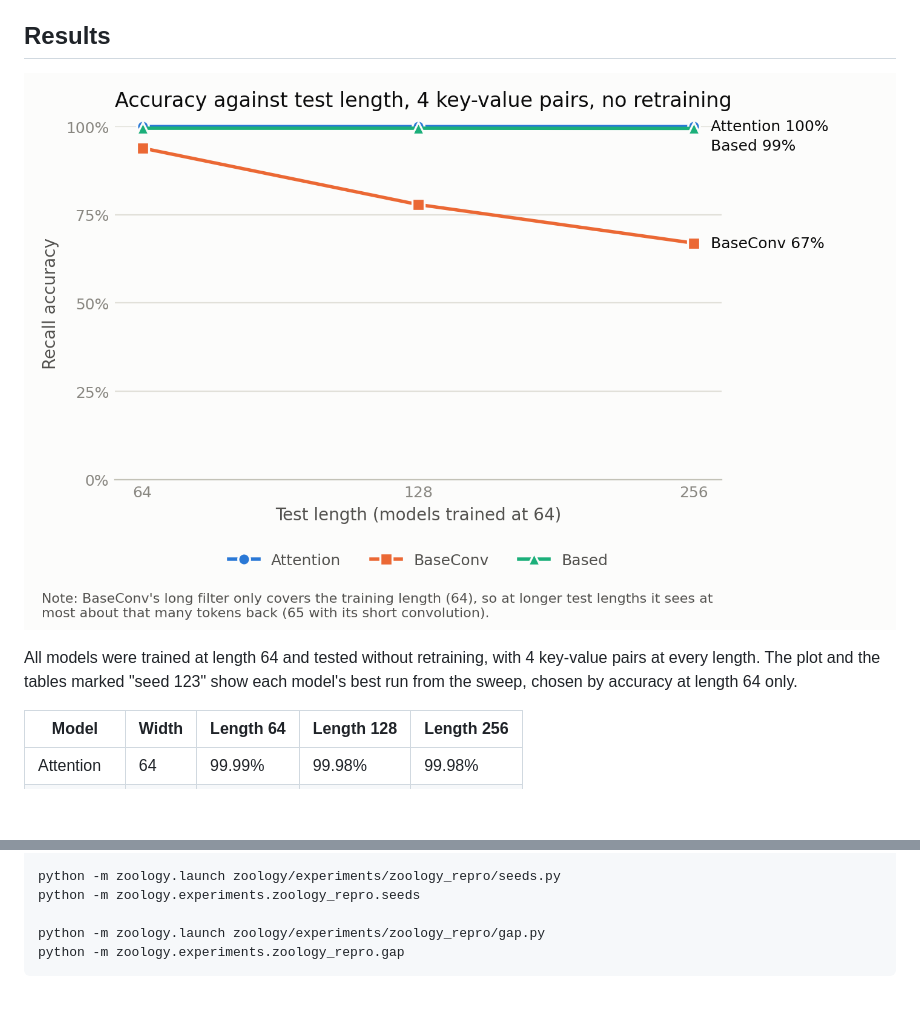
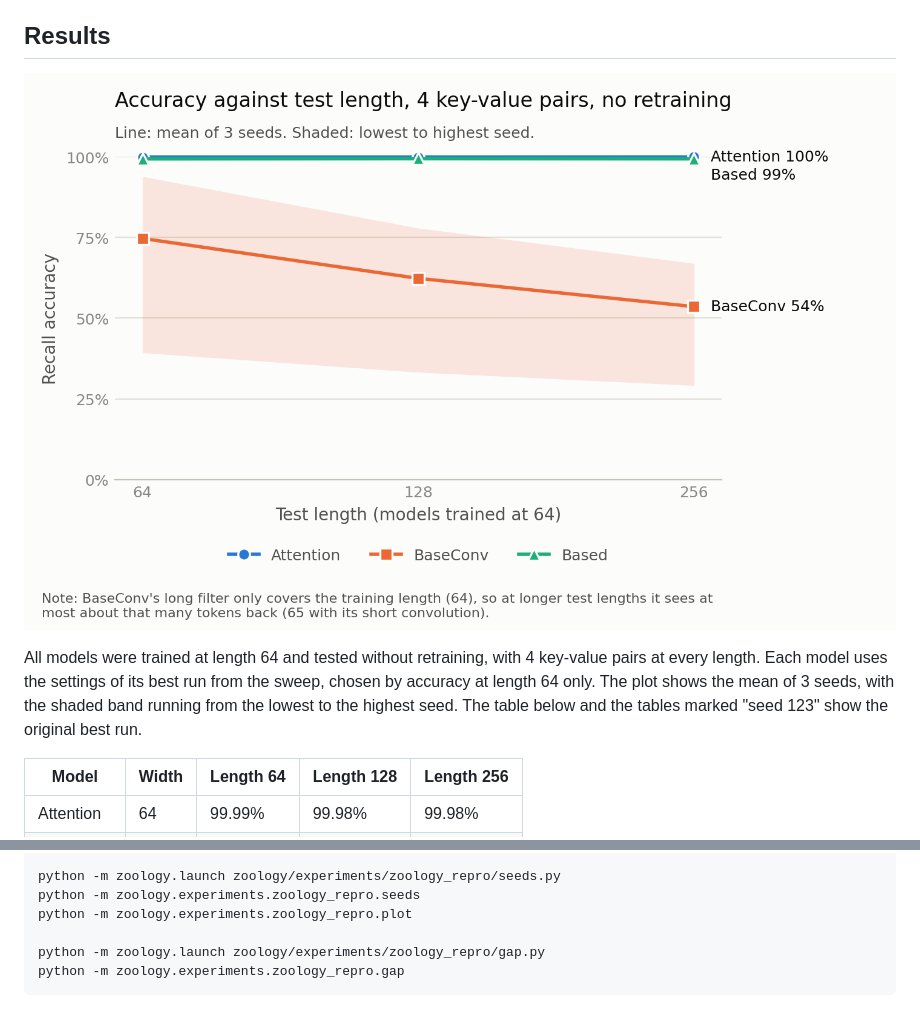
Before and after one commit to Said-Abolhassan-Razavi/mqar-length-distance-recall, a Markdown page: README.md, 2 parts joined by grey strips. Drawn GitHub-style; pictures changed too: results/length_generalization.png; blank space fills up the shorter version.

Commit message:
Plot mean and range over 3 seeds

```diff
--- a/README.md
+++ b/README.md
@@ -20,8 +20,9 @@ run anything here.
 ![Accuracy against test length](results/length_generalization.png)
 
 All models were trained at length 64 and tested without retraining, with 4 key-value pairs at
-every length. The plot and the tables marked "seed 123" show each model's best run from the sweep,
-chosen by accuracy at length 64 only.
+every length. Each model uses the settings of its best run from the sweep, chosen by accuracy at
+length 64 only. The plot shows the mean of 3 seeds, with the shaded band running from the lowest to
+the highest seed. The table below and the tables marked "seed 123" show the original best run.
 
 | Model | Width | Length 64 | Length 128 | Length 256 |
 |---|---|---|---|---|
@@ -161,6 +162,7 @@ python -m zoology.experiments.zoology_repro.plot
 
 python -m zoology.launch zoology/experiments/zoology_repro/seeds.py
 python -m zoology.experiments.zoology_repro.seeds
+python -m zoology.experiments.zoology_repro.plot
 
 python -m zoology.launch zoology/experiments/zoology_repro/gap.py
 python -m zoology.experiments.zoology_repro.gap
```
Also changed, not shown: 1 other file.
